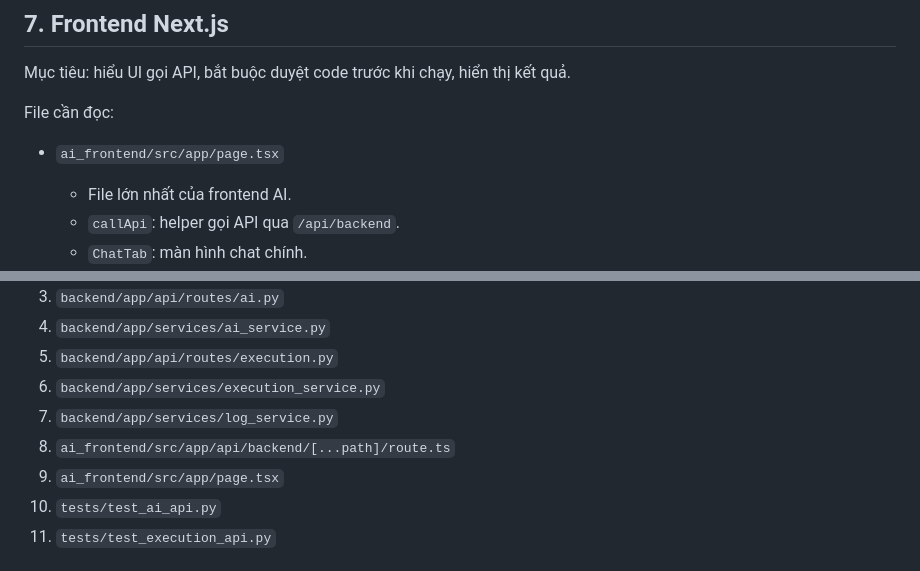
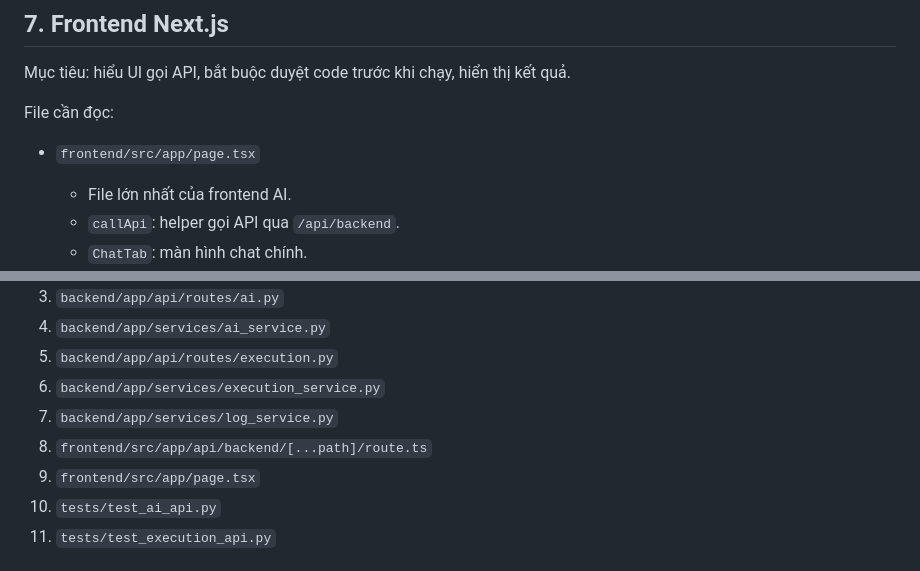
Before and after one commit to CrisNam77/vietnam_highschool_exam_AI_dashboard, a Markdown page: docs/ai_code_reading_route.md, 2 parts joined by grey strips. GitHub-like rendering.

```diff
--- a/docs/ai_code_reading_route.md
+++ b/docs/ai_code_reading_route.md
@@ -169,7 +169,7 @@ Mục tiêu: hiểu UI gọi API, bắt buộc duyệt code trước khi chạy,
 
 File cần đọc:
 
-- `ai_frontend/src/app/page.tsx`
+- `frontend/src/app/page.tsx`
   - File lớn nhất của frontend AI.
   - `callApi`: helper gọi API qua `/api/backend`.
   - `ChatTab`: màn hình chat chính.
@@ -301,8 +301,8 @@ Nếu chỉ có ít thời gian, đọc theo thứ tự này:
 5. `backend/app/api/routes/execution.py`
 6. `backend/app/services/execution_service.py`
 7. `backend/app/services/log_service.py`
-8. `ai_frontend/src/app/api/backend/[...path]/route.ts`
-9. `ai_frontend/src/app/page.tsx`
+8. `frontend/src/app/api/backend/[...path]/route.ts`
+9. `frontend/src/app/page.tsx`
 10. `tests/test_ai_api.py`
 11. `tests/test_execution_api.py`
 
```
Also changed, not shown: other parts of docs/ai_code_reading_route.md (+9 -9 lines).
